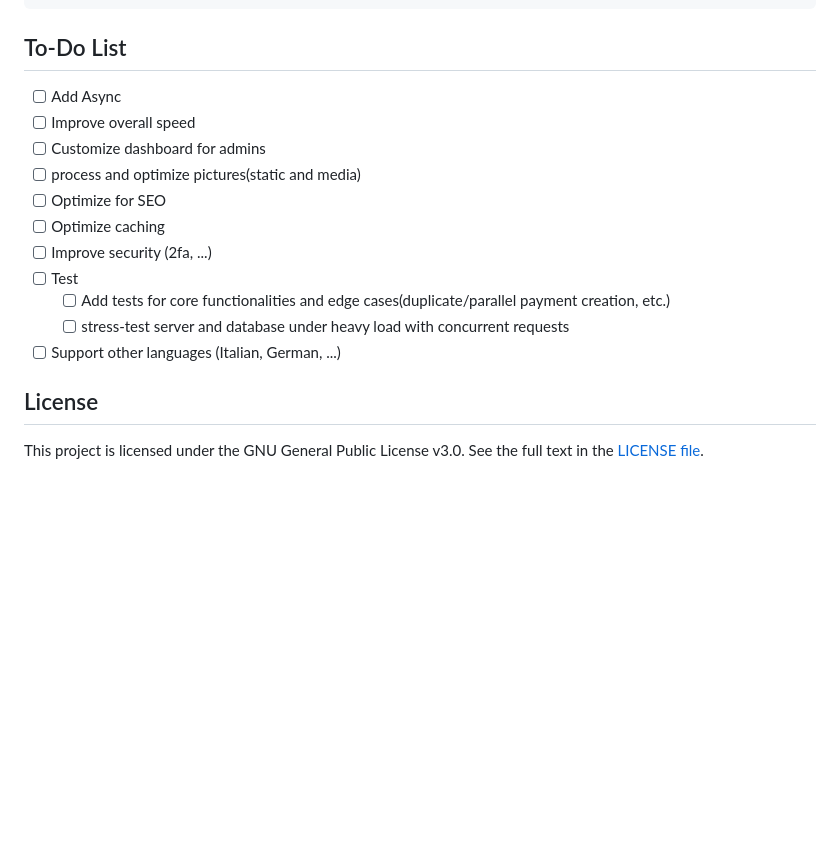
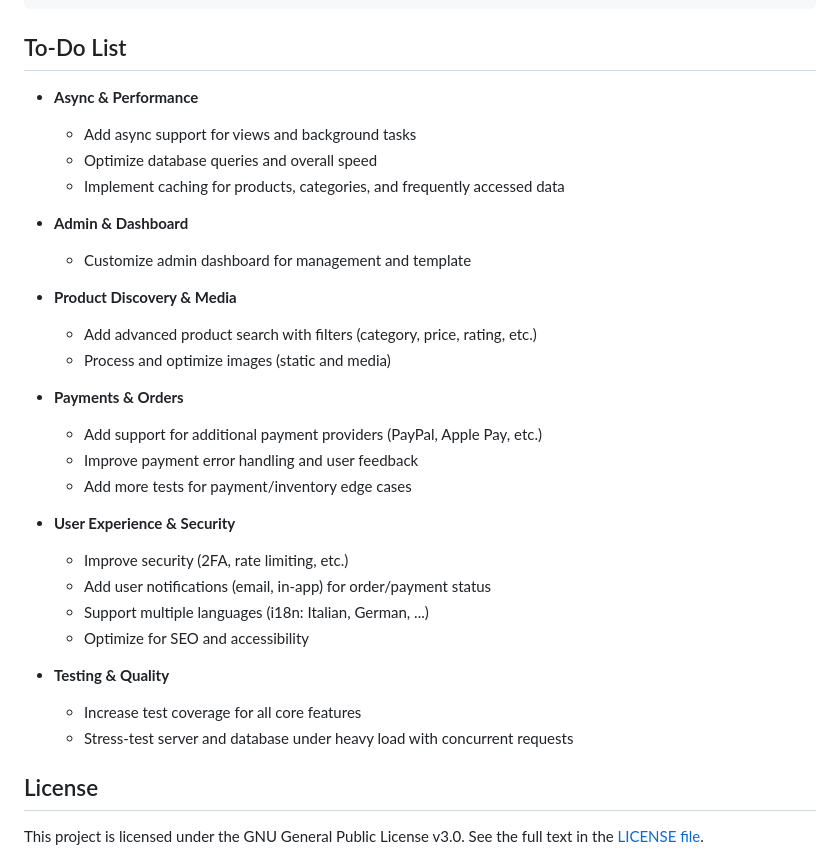
Before and after one commit to erfanghorbanee/Django-Shop, a Markdown page: README.md, the part around the change. Rendered like a GitHub page; blank space fills up the shorter version.

Commit message:
docs: update TODO list with detailed categories and specific tasks

```diff
--- a/README.md
+++ b/README.md
@@ -190,17 +190,32 @@ SOCIALACCOUNT_PROVIDERS = {
 
 ## To-Do List
 
-- [ ] Add Async
-- [ ] Improve overall speed
-- [ ] Customize dashboard for admins
-- [ ] process and optimize pictures(static and media)
-- [ ] Optimize for SEO
-- [ ] Optimize caching
-- [ ] Improve security (2fa, ...)
-- [ ] Test
-  - [ ] Add tests for core functionalities and edge cases(duplicate/parallel payment creation, etc.)
-  - [ ] stress-test server and database under heavy load with concurrent requests
-- [ ] Support other languages (Italian, German, ...)
+- **Async & Performance**
+  - Add async support for views and background tasks
+  - Optimize database queries and overall speed
+  - Implement caching for products, categories, and frequently accessed data
+
+- **Admin & Dashboard**
+  - Customize admin dashboard for management and template
+
+- **Product Discovery & Media**
+  - Add advanced product search with filters (category, price, rating, etc.)
+  - Process and optimize images (static and media)
+
+- **Payments & Orders**
+  - Add support for additional payment providers (PayPal, Apple Pay, etc.)
+  - Improve payment error handling and user feedback
+  - Add more tests for payment/inventory edge cases
+
+- **User Experience & Security**
+  - Improve security (2FA, rate limiting, etc.)
+  - Add user notifications (email, in-app) for order/payment status
+  - Support multiple languages (i18n: Italian, German, ...)
+  - Optimize for SEO and accessibility
+
+- **Testing & Quality**
+  - Increase test coverage for all core features
+  - Stress-test server and database under heavy load with concurrent requests
 
 ## License
 
```
